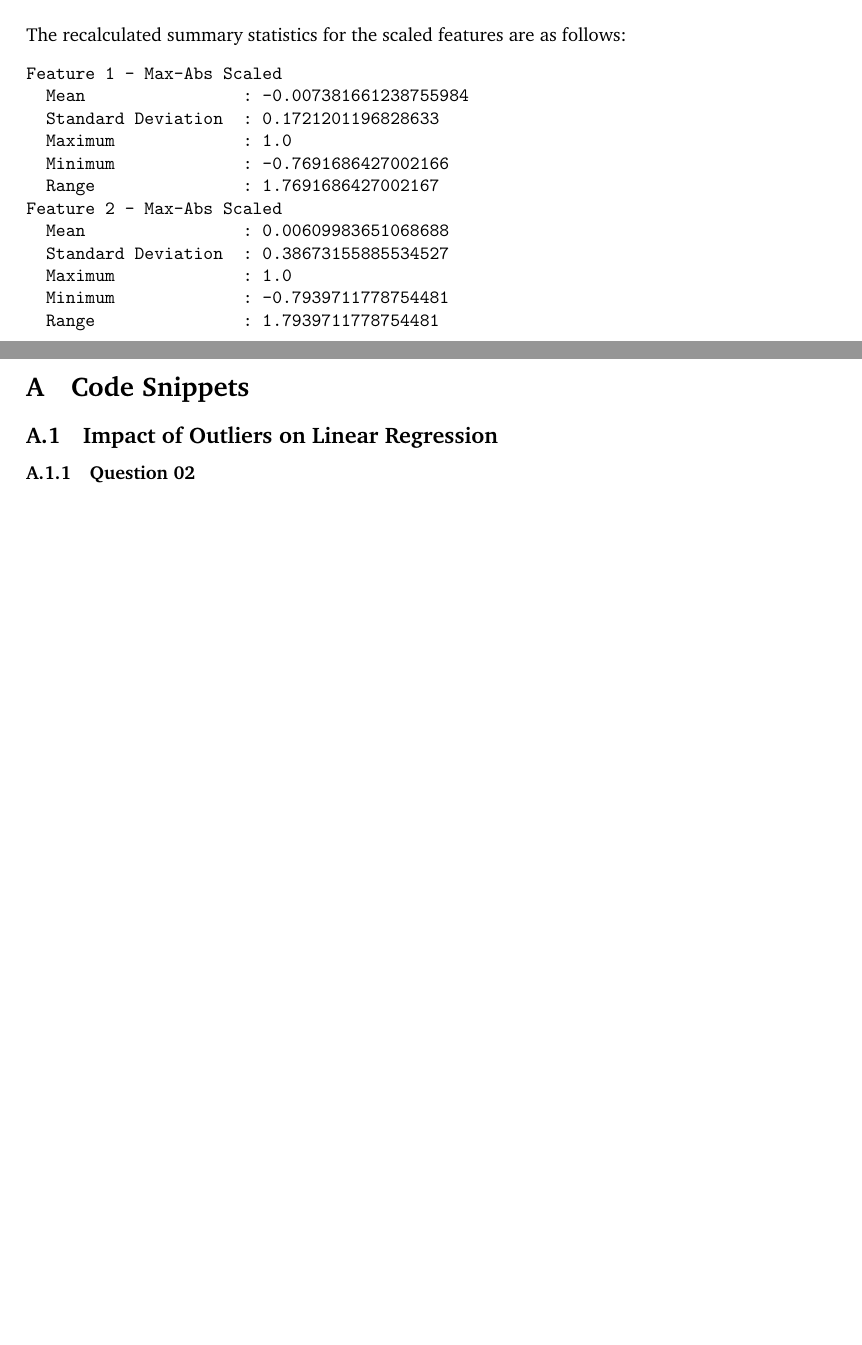
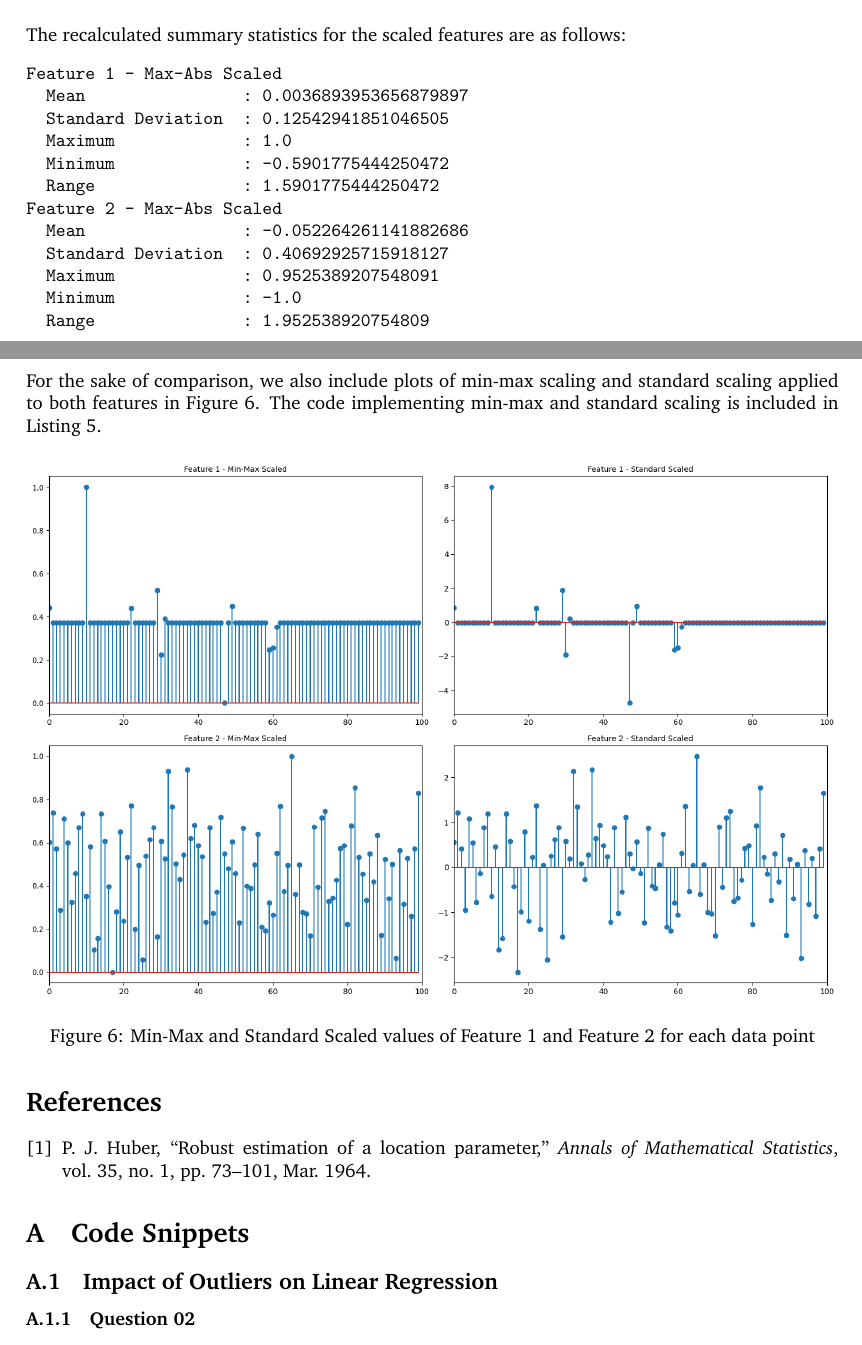
Before and after one commit to pulasthi-u/en3150-assignment01, a LaTeX document (Report/220658U_EN3150_A01.tex, which reads Report/references.bib): two parts of pages 8 and 9 of 10 before the commit and two parts of pages 8 and 9 of 11 after it, joined at a grey line, cut so that both start at the same text, the shorter picture padded with empty space. The pictures show the PDF file Report/220658U_EN3150_A01.pdf that the author committed with the source.

Commit message:
complete

```diff
--- a/Report/220658U_EN3150_A01.tex
+++ b/Report/220658U_EN3150_A01.tex
@@ -324,4 +330,5 @@ Model 2 : [ 3.91 -3.55]
 	\begin{figure}[H]
 		\centering
 		\includegraphics[width=\linewidth]{images/q3_1_1.png}
+		\caption{Raw values of Feature 1 and Feature 2 for each data point}
 		\label{q3_1_1_img}
@@ -331,4 +337,3 @@ Model 2 : [ 3.91 -3.55]
 	We then run the code in Listing \ref{q3_1_code_1} to obtain the following summary statistics of each feature:
 	\begin{verbatim}
 Feature 1
-	 Mean 														: 0.06963158220374253
@@ -336,4 +342,4 @@ Feature 1
 	 Maximum 											: 5.2
-	 Minimum 											: -2.790493210023752
-	 Range 													: 7.990493210023752
+	 Minimum 											: -3.068923231010246
+	 Range 													: 8.268923231010247
 Feature 2
@@ -378,25 +384,38 @@ Feature 2
 	\begin{figure}[H]
 		\centering
 		\includegraphics[width=\linewidth]{images/q3_1_2.png}
+		\caption{Max-abs scaled values of Feature 1 and Feature 2 for each data point}
 		\label{q3_1_2_img}
-		\caption{Max-abs scaled values of Feature 1 and Feature 2 for each data point}
 	\end{figure}
 
 	The recalculated summary statistics for the scaled features are as follows:
 	\begin{verbatim}
 Feature 1 - Max-Abs Scaled
-	 Mean 															: -0.007381661238755984
-	 Standard Deviation 	: 0.1721201196828633
+	 Mean 															: 0.0036893953656879897
+	 Standard Deviation 	: 0.12542941851046505
 	 Maximum 												: 1.0
-	 Minimum 												: -0.7691686427002166
-	 Range 														: 1.7691686427002167
+	 Minimum 												: -0.5901775444250472
+	 Range 														: 1.5901775444250472
 Feature 2 - Max-Abs Scaled
-	 Mean 															: 0.00609983651068688
-	 Standard Deviation 	: 0.38673155885534527
-	 Maximum 												: 1.0
-	 Minimum 												: -0.7939711778754481
-	 Range 														: 1.7939711778754481
+	 Mean 															: -0.052264261141882686
+	 Standard Deviation 	: 0.40692925715918127
+	 Maximum 												: 0.9525389207548091
+	 Minimum 												: -1.0
+	 Range 														: 1.952538920754809
 	\end{verbatim}
+
+	For the sake of comparison, we also include plots of min-max scaling and standard scaling applied to both features
+	in Figure \ref{q3_1_3_img}. The code implementing min-max and standard scaling is included in Listing \ref{q3_1_code_3}.
+
+	\begin{figure}[H]
+		\centering
+		\includegraphics[width=\linewidth]{images/q3_1_3.png}
+		\caption{Min-Max and Standard Scaled values of Feature 1 and Feature 2 for each data point}
+		\label{q3_1_3_img}
+	\end{figure}
+
+	\bibliographystyle{IEEEtran}
+	\bibliography{references}
 
 	\appendix
 	\section{Code Snippets}
--- /dev/null
+++ b/Report/references.bib
@@ -0,0 +1,11 @@
+@article{huberloss,
+  author    = {P. J. Huber},
+  title     = {Robust estimation of a location parameter},
+  journal   = {Annals of Mathematical Statistics},
+  volume    = {35},
+  number    = {1},
+  pages     = {73--101},
+  year      = {1964},
+  month     = mar,
+  doi       = {10.1214/aoms/1177703732}
+}
```
Also changed, not shown: Report/220658U_EN3150_A01.bbl (added), Report/220658U_EN3150_A01.pdf, Report/Images/q3_1_1.png, Report/Images/q3_1_2.png, Report/Images/q3_1_3.png (added), Report/220658U_EN3150_A01.tex (52 more changed lines), 4 other files.
